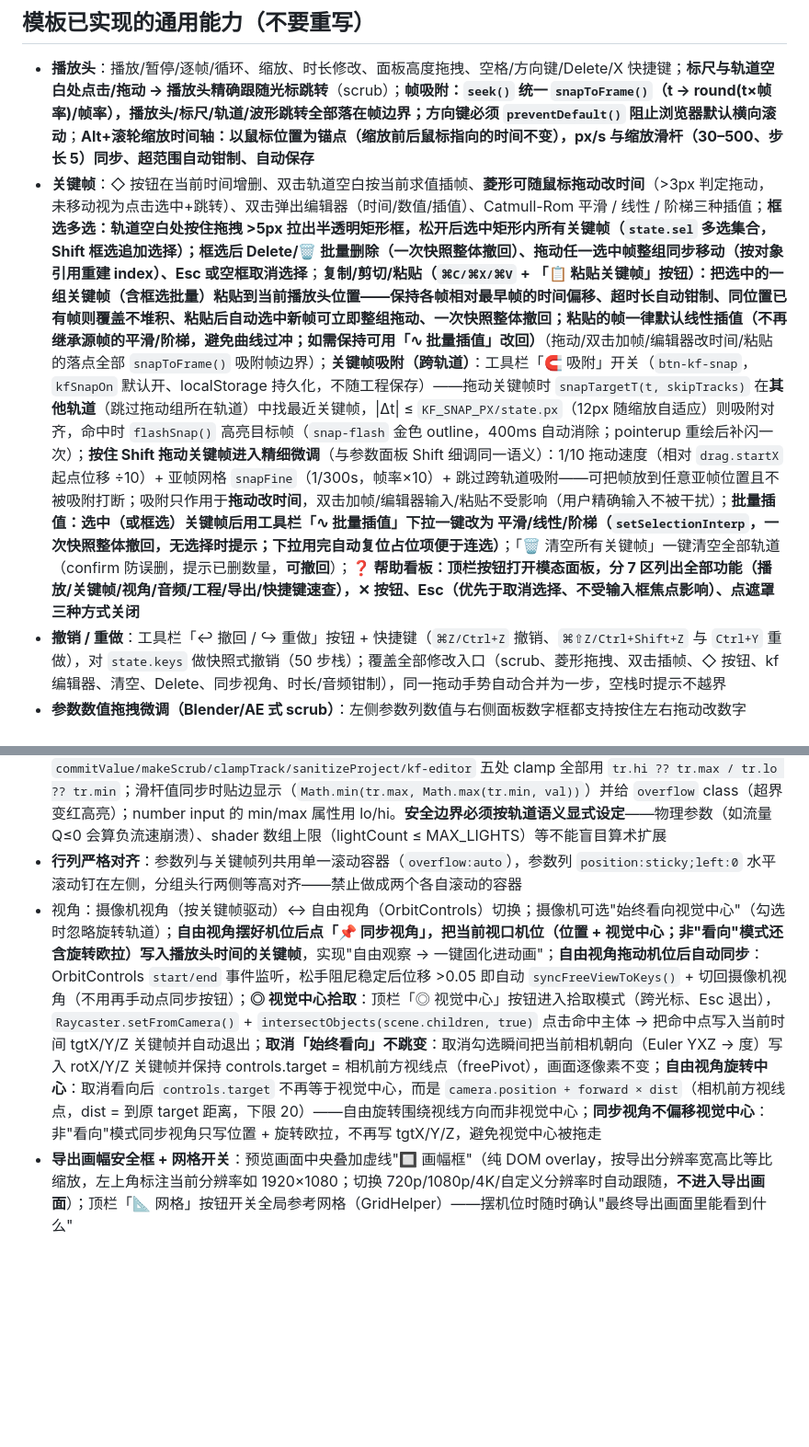
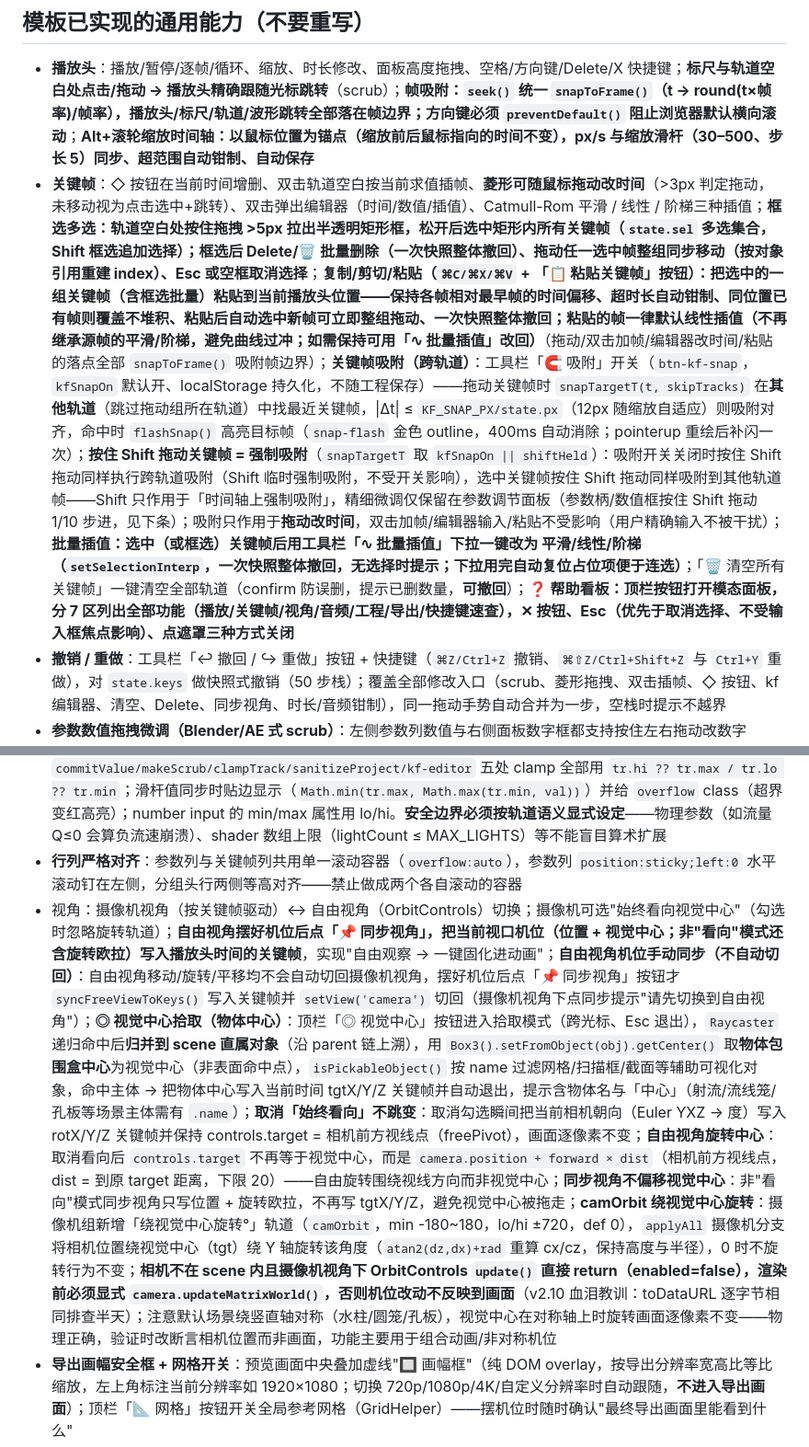
Before and after one commit to Swing233/site-animation-keyframer, a Markdown page: SKILL.md, 2 parts joined by grey strips. Shown at 92% size. Drawn GitHub-style; blank space fills up the shorter version.

```diff
--- a/SKILL.md
+++ b/SKILL.md
@@ -56,12 +56,12 @@ agent_created: true
 ## 模板已实现的通用能力（不要重写）
 
 - **播放头**：播放/暂停/逐帧/循环、缩放、时长修改、面板高度拖拽、空格/方向键/Delete/X 快捷键；**标尺与轨道空白处点击/拖动 → 播放头精确跟随光标跳转**（scrub）；**帧吸附：`seek()` 统一 `snapToFrame()`（t → round(t×帧率)/帧率），播放头/标尺/轨道/波形跳转全部落在帧边界；方向键必须 `preventDefault()` 阻止浏览器默认横向滚动**；**Alt+滚轮缩放时间轴：以鼠标位置为锚点（缩放前后鼠标指向的时间不变），px/s 与缩放滑杆（30–500、步长 5）同步、超范围自动钳制、自动保存**
-- **关键帧**：◇ 按钮在当前时间增删、双击轨道空白按当前求值插帧、**菱形可随鼠标拖动改时间**（>3px 判定拖动，未移动视为点击选中+跳转）、双击弹出编辑器（时间/数值/插值）、Catmull-Rom 平滑 / 线性 / 阶梯三种插值；**框选多选：轨道空白处按住拖拽 >5px 拉出半透明矩形框，松开后选中矩形内所有关键帧（`state.sel` 多选集合，Shift 框选追加选择）；框选后 Delete/🗑 批量删除（一次快照整体撤回）、拖动任一选中帧整组同步移动（按对象引用重建 index）、Esc 或空框取消选择**；**复制/剪切/粘贴（`⌘C/⌘X/⌘V` + 「📋 粘贴关键帧」按钮）：把选中的一组关键帧（含框选批量）粘贴到当前播放头位置——保持各帧相对最早帧的时间偏移、超时长自动钳制、同位置已有帧则覆盖不堆积、粘贴后自动选中新帧可立即整组拖动、一次快照整体撤回；粘贴的帧一律默认线性插值（不再继承源帧的平滑/阶梯，避免曲线过冲；如需保持可用「∿ 批量插值」改回）**（拖动/双击加帧/编辑器改时间/粘贴的落点全部 `snapToFrame()` 吸附帧边界）；**关键帧吸附（跨轨道）**：工具栏「🧲 吸附」开关（`btn-kf-snap`，`kfSnapOn` 默认开、localStorage 持久化，不随工程保存）——拖动关键帧时 `snapTargetT(t, skipTracks)` 在**其他轨道**（跳过拖动组所在轨道）中找最近关键帧，|Δt| ≤ `KF_SNAP_PX/state.px`（12px 随缩放自适应）则吸附对齐，命中时 `flashSnap()` 高亮目标帧（`snap-flash` 金色 outline，400ms 自动消除；pointerup 重绘后补闪一次）；**按住 Shift 拖动关键帧进入精细微调**（与参数面板 Shift 细调同一语义）：1/10 拖动速度（相对 `drag.startX` 起点位移 ÷10）+ 亚帧网格 `snapFine`（1/300s，帧率×10）+ 跳过跨轨道吸附——可把帧放到任意亚帧位置且不被吸附打断；吸附只作用于**拖动改时间**，双击加帧/编辑器输入/粘贴不受影响（用户精确输入不被干扰）；**批量插值：选中（或框选）关键帧后用工具栏「∿ 批量插值」下拉一键改为 平滑/线性/阶梯（`setSelectionInterp`，一次快照整体撤回，无选择时提示；下拉用完自动复位占位项便于连选）**；「🗑 清空所有关键帧」一键清空全部轨道（confirm 防误删，提示已删数量，**可撤回**）；**❓ 帮助看板：顶栏按钮打开模态面板，分 7 区列出全部功能（播放/关键帧/视角/音频/工程/导出/快捷键速查），✕ 按钮、Esc（优先于取消选择、不受输入框焦点影响）、点遮罩三种方式关闭**
+- **关键帧**：◇ 按钮在当前时间增删、双击轨道空白按当前求值插帧、**菱形可随鼠标拖动改时间**（>3px 判定拖动，未移动视为点击选中+跳转）、双击弹出编辑器（时间/数值/插值）、Catmull-Rom 平滑 / 线性 / 阶梯三种插值；**框选多选：轨道空白处按住拖拽 >5px 拉出半透明矩形框，松开后选中矩形内所有关键帧（`state.sel` 多选集合，Shift 框选追加选择）；框选后 Delete/🗑 批量删除（一次快照整体撤回）、拖动任一选中帧整组同步移动（按对象引用重建 index）、Esc 或空框取消选择**；**复制/剪切/粘贴（`⌘C/⌘X/⌘V` + 「📋 粘贴关键帧」按钮）：把选中的一组关键帧（含框选批量）粘贴到当前播放头位置——保持各帧相对最早帧的时间偏移、超时长自动钳制、同位置已有帧则覆盖不堆积、粘贴后自动选中新帧可立即整组拖动、一次快照整体撤回；粘贴的帧一律默认线性插值（不再继承源帧的平滑/阶梯，避免曲线过冲；如需保持可用「∿ 批量插值」改回）**（拖动/双击加帧/编辑器改时间/粘贴的落点全部 `snapToFrame()` 吸附帧边界）；**关键帧吸附（跨轨道）**：工具栏「🧲 吸附」开关（`btn-kf-snap`，`kfSnapOn` 默认开、localStorage 持久化，不随工程保存）——拖动关键帧时 `snapTargetT(t, skipTracks)` 在**其他轨道**（跳过拖动组所在轨道）中找最近关键帧，|Δt| ≤ `KF_SNAP_PX/state.px`（12px 随缩放自适应）则吸附对齐，命中时 `flashSnap()` 高亮目标帧（`snap-flash` 金色 outline，400ms 自动消除；pointerup 重绘后补闪一次）；**按住 Shift 拖动关键帧 = 强制吸附**（`snapTargetT` 取 `kfSnapOn || shiftHeld`）：吸附开关关闭时按住 Shift 拖动同样执行跨轨道吸附（Shift 临时强制吸附，不受开关影响），选中关键帧按住 Shift 拖动同样吸附到其他轨道帧——Shift 只作用于「时间轴上强制吸附」，精细微调仅保留在参数调节面板（参数柄/数值框按住 Shift 拖动 1/10 步进，见下条）；吸附只作用于**拖动改时间**，双击加帧/编辑器输入/粘贴不受影响（用户精确输入不被干扰）；**批量插值：选中（或框选）关键帧后用工具栏「∿ 批量插值」下拉一键改为 平滑/线性/阶梯（`setSelectionInterp`，一次快照整体撤回，无选择时提示；下拉用完自动复位占位项便于连选）**；「🗑 清空所有关键帧」一键清空全部轨道（confirm 防误删，提示已删数量，**可撤回**）；**❓ 帮助看板：顶栏按钮打开模态面板，分 7 区列出全部功能（播放/关键帧/视角/音频/工程/导出/快捷键速查），✕ 按钮、Esc（优先于取消选择、不受输入框焦点影响）、点遮罩三种方式关闭**
 - **撤销 / 重做**：工具栏「↩ 撤回 / ↪ 重做」按钮 + 快捷键（`⌘Z/Ctrl+Z` 撤销、`⌘⇧Z/Ctrl+Shift+Z` 与 `Ctrl+Y` 重做），对 `state.keys` 做快照式撤销（50 步栈）；覆盖全部修改入口（scrub、菱形拖拽、双击插帧、◇ 按钮、kf 编辑器、清空、Delete、同步视角、时长/音频钳制），同一拖动手势自动合并为一步，空栈时提示不越界
 - **参数数值拖拽微调（Blender/AE 式 scrub）**：左侧参数列数值与右侧面板数字框都支持按住左右拖动改数字（Shift 精细 10×、整数取整）；**任何数值改动都会在当前播放头时间自动创建/更新关键帧——该时刻无关键帧则自动创建，有则更新不重复**
 - **参数范围手柄（lo/hi 安全边界）**：每个轨道 `min~max` 是滑杆手柄的常用调节范围，`lo~hi` 是数值框/scrub 拖拽/关键帧可继续增减的安全边界（缺省回退 min/max，seg 枚举轨道不设）；`commitValue/makeScrub/clampTrack/sanitizeProject/kf-editor` 五处 clamp 全部用 `tr.hi ?? tr.max / tr.lo ?? tr.min`；滑杆值同步时贴边显示（`Math.min(tr.max, Math.max(tr.min, val))`）并给 `overflow` class（超界变红高亮）；number input 的 min/max 属性用 lo/hi。**安全边界必须按轨道语义显式设定**——物理参数（如流量 Q≤0 会算负流速崩溃）、shader 数组上限（lightCount ≤ MAX_LIGHTS）等不能盲目算术扩展
 - **行列严格对齐**：参数列与关键帧列共用单一滚动容器（`overflow:auto`），参数列 `position:sticky;left:0` 水平滚动钉在左侧，分组头行两侧等高对齐——禁止做成两个各自滚动的容器
-- 视角：摄像机视角（按关键帧驱动）↔ 自由视角（OrbitControls）切换；摄像机可选"始终看向视觉中心"（勾选时忽略旋转轨道）；**自由视角摆好机位后点「📌 同步视角」，把当前视口机位（位置 + 视觉中心；非"看向"模式还含旋转欧拉）写入播放头时间的关键帧**，实现"自由观察 → 一键固化进动画"；**自由视角拖动机位后自动同步**：OrbitControls `start/end` 事件监听，松手阻尼稳定后位移 >0.05 即自动 `syncFreeViewToKeys()` + 切回摄像机视角（不用再手动点同步按钮）；**◎ 视觉中心拾取**：顶栏「◎ 视觉中心」按钮进入拾取模式（跨光标、Esc 退出），`Raycaster.setFromCamera()` + `intersectObjects(scene.children, true)` 点击命中主体 → 把命中点写入当前时间 tgtX/Y/Z 关键帧并自动退出；**取消「始终看向」不跳变**：取消勾选瞬间把当前相机朝向（Euler YXZ → 度）写入 rotX/Y/Z 关键帧并保持 controls.target = 相机前方视线点（freePivot），画面逐像素不变；**自由视角旋转中心**：取消看向后 `controls.target` 不再等于视觉中心，而是 `camera.position + forward × dist`（相机前方视线点，dist = 到原 target 距离，下限 20）——自由旋转围绕视线方向而非视觉中心；**同步视角不偏移视觉中心**：非"看向"模式同步视角只写位置 + 旋转欧拉，不再写 tgtX/Y/Z，避免视觉中心被拖走
+- 视角：摄像机视角（按关键帧驱动）↔ 自由视角（OrbitControls）切换；摄像机可选"始终看向视觉中心"（勾选时忽略旋转轨道）；**自由视角摆好机位后点「📌 同步视角」，把当前视口机位（位置 + 视觉中心；非"看向"模式还含旋转欧拉）写入播放头时间的关键帧**，实现"自由观察 → 一键固化进动画"；**自由视角机位手动同步（不自动切回）**：自由视角移动/旋转/平移均不会自动切回摄像机视角，摆好机位后点「📌 同步视角」按钮才 `syncFreeViewToKeys()` 写入关键帧并 `setView('camera')` 切回（摄像机视角下点同步提示"请先切换到自由视角"）；**◎ 视觉中心拾取（物体中心）**：顶栏「◎ 视觉中心」按钮进入拾取模式（跨光标、Esc 退出），`Raycaster` 递归命中后**归并到 scene 直属对象**（沿 parent 链上溯），用 `Box3().setFromObject(obj).getCenter()` 取**物体包围盒中心**为视觉中心（非表面命中点），`isPickableObject()` 按 name 过滤网格/扫描框/截面等辅助可视化对象，命中主体 → 把物体中心写入当前时间 tgtX/Y/Z 关键帧并自动退出，提示含物体名与「中心」（射流/流线笼/孔板等场景主体需有 `.name`）；**取消「始终看向」不跳变**：取消勾选瞬间把当前相机朝向（Euler YXZ → 度）写入 rotX/Y/Z 关键帧并保持 controls.target = 相机前方视线点（freePivot），画面逐像素不变；**自由视角旋转中心**：取消看向后 `controls.target` 不再等于视觉中心，而是 `camera.position + forward × dist`（相机前方视线点，dist = 到原 target 距离，下限 20）——自由旋转围绕视线方向而非视觉中心；**同步视角不偏移视觉中心**：非"看向"模式同步视角只写位置 + 旋转欧拉，不再写 tgtX/Y/Z，避免视觉中心被拖走；**camOrbit 绕视觉中心旋转**：摄像机组新增「绕视觉中心旋转°」轨道（`camOrbit`，min -180~180，lo/hi ±720，def 0），`applyAll` 摄像机分支将相机位置绕视觉中心（tgt）绕 Y 轴旋转该角度（`atan2(dz,dx)+rad` 重算 cx/cz，保持高度与半径），0 时不旋转行为不变；**相机不在 scene 内且摄像机视角下 OrbitControls `update()` 直接 return（enabled=false），渲染前必须显式 `camera.updateMatrixWorld()`，否则机位改动不反映到画面**（v2.10 血泪教训：toDataURL 逐字节相同排查半天）；注意默认场景绕竖直轴对称（水柱/圆笼/孔板），视觉中心在对称轴上时旋转画面逐像素不变——物理正确，验证时改断言相机位置而非画面，功能主要用于组合动画/非对称机位
 - **导出画幅安全框 + 网格开关**：预览画面中央叠加虚线"🔲 画幅框"（纯 DOM overlay，按导出分辨率宽高比等比缩放，左上角标注当前分辨率如 1920×1080；切换 720p/1080p/4K/自定义分辨率时自动跟随，**不进入导出画面**）；顶栏「📐 网格」按钮开关全局参考网格（GridHelper）——摆机位时随时确认"最终导出画面里能看到什么"
 - **🎨 自定义背景色**：顶栏「背景」下拉预设（默认/纯黑/纯白/纯绿抠像）+ 右侧 `<input type=color>` 自定义任意颜色；`setBackgroundColor()` 直接改 `scene.background`（模板有 fog 时同步 `scene.fog.color` 防止纯色背景下物体发暗）——预览实时生效、随导出视频一并输出（适合绿幕抠像后期合成）；背景色作为 `bgColor` 字段写入工程（自动保存/刷新/打开工程/新建全部联动）；下拉用"选完立即复位 value=''"技巧保证重复选同一预设也触发 change
 - **🎨 配色面板**：顶栏「配色」打开面板，提供 9 个对象的颜色与透明度独立调节——4 线条（流线笼/截面线/前端线/参考网格，颜色 + 透明度）+ 5 平面（液柱表面/截面填充/截面光晕/前端填充/扫描框，颜色 + 透明度）；`colors` 状态对象分组 lines/planes，`applyColors()` 调 `jet.applyJetColors()`（jet 内 jetMat/solidMat/wireMat/cageMat/sectionFill/sectionHalo/sectionLine/frontFill/frontLine/scanBoxMat/scanPlaneMat）+ 模块级处理 grid（GridHelper 材质数组遍历）；液柱透明度叠加渲染模式/调暗系数（cage: dim?0.333:(m===0?1:1.667)）；**新建**扫面框/光晕/液柱等重建材质时初始化用 colors 颜色，避免重建重置配色；`colors` 字段随工程自动保存/刷新/打开工程/新建全部联动；**配色可撤回：snapshot() 改为快照 `{keys, colors}`（cloneColors = JSON.parse(JSON.stringify(colors))），undo/redo 同时恢复 colors + applyColors() + syncColorPanel()；「↺ 重置配色」按钮也先 snapshot（重置可撤回）；每行棋盘格 swatch 实时显示 rgba 效果；**面板顶部嵌入配画面预览：每 150ms drawImage 主 renderer canvas（preserveDrawingBuffer:true）到面板 canvas 2D context，contain 等比缩放居中；toggleColors(true) 启动 setInterval，toggleColors(false) clearInterval 避免泄漏**
```
Also changed, not shown: other parts of SKILL.md (+3 -3 lines).
